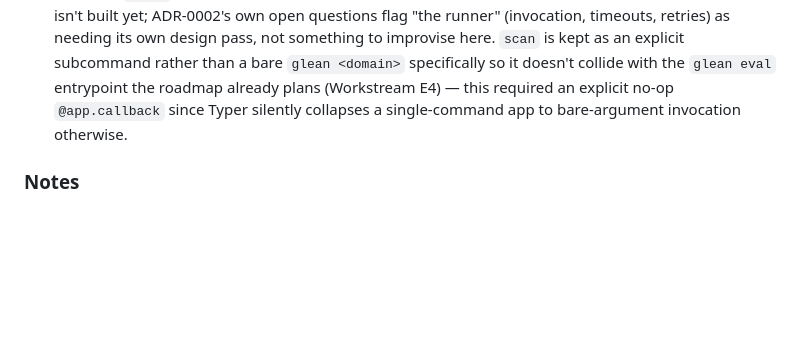
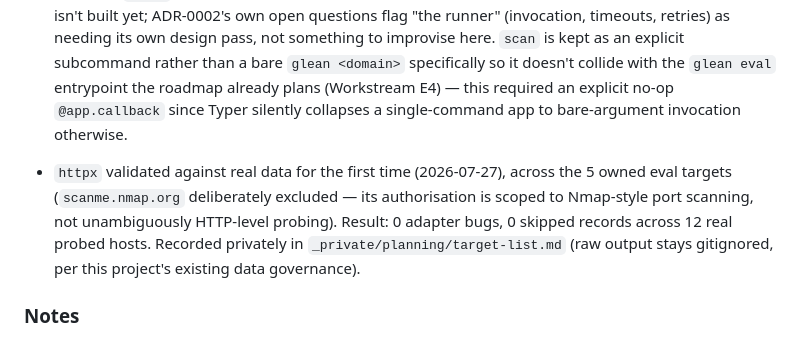
Before and after one commit to yulangalagoda/glean, a Markdown page: CHANGELOG.md, the part around the change. GitHub-like rendering; blank space fills up the shorter version.

Commit message:
Validate the httpx adapter against real data (no bugs found)
httpx had never been run against real infrastructure, unlike every other adapter. Captured real output against the 5 owned eval targets. Excluded scanme.nmap.org becasue its authorization covers Nmap style port scanning, not unambiguously HTTP-level probing. Result: 0 adapter bugs, 0 skipped records across 12 real probed hosts. Full detail recorded privately in _private/planning/taget-list.md.

```diff
--- a/CHANGELOG.md
+++ b/CHANGELOG.md
@@ -115,6 +115,13 @@ point is a real release, just pre-dev groundwork.
   since Typer silently collapses a single-command app to bare-argument
   invocation otherwise.
 
+- `httpx` validated against real data for the first time (2026-07-27), across
+  the 5 owned eval targets (`scanme.nmap.org` deliberately excluded — its
+  authorisation is scoped to Nmap-style port scanning, not unambiguously
+  HTTP-level probing). Result: 0 adapter bugs, 0 skipped records across 12
+  real probed hosts. Recorded privately in `_private/planning/target-list.md`
+  (raw output stays gitignored, per this project's existing data governance).
+
 ### Notes
 - Development has started (`crtsh`, `theharvester`, `dnsx`, `httpx` adapters, dedup,
   scoring, brief, evaluation, CLI). All seven ADRs now have real code,
```
